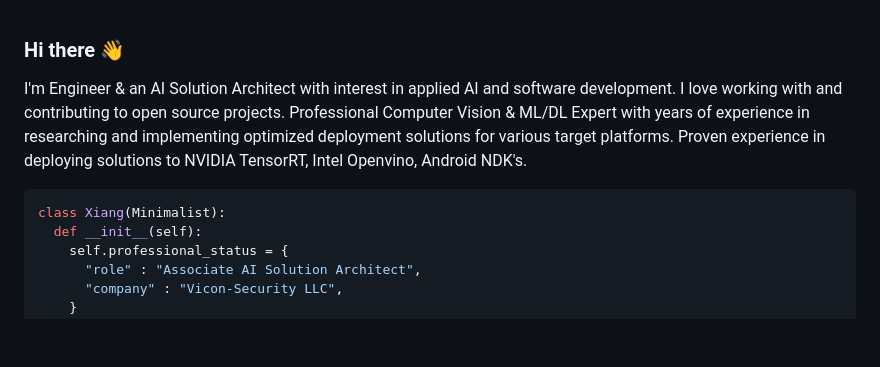
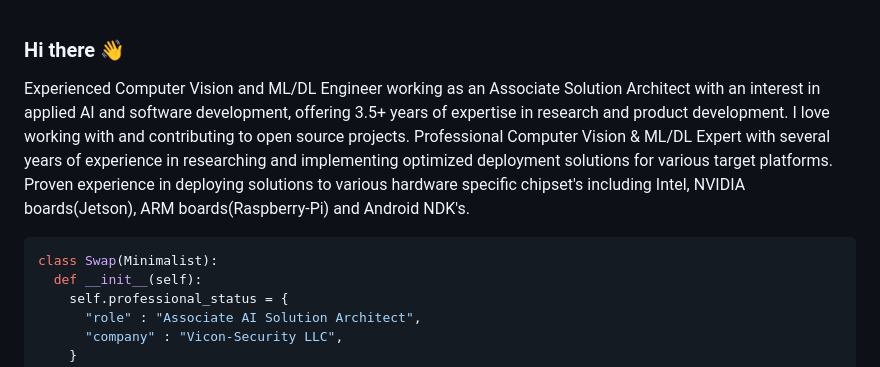
Before and after one commit to sudapure/sudapure, a Markdown page: README.md, the part around one of its changes. GitHub-like rendering; blank space fills up the shorter version.

````diff
--- a/README.md
+++ b/README.md
@@ -1,8 +1,8 @@
 ### Hi there 👋
-I'm Engineer & an AI Solution Architect with interest in applied AI and software development. I love working with and contributing to open source projects. Professional Computer Vision & ML/DL Expert with years of experience in researching and implementing optimized deployment solutions for various target platforms. Proven experience in deploying solutions to NVIDIA TensorRT, Intel Openvino, Android NDK's.
+Experienced Computer Vision and ML/DL Engineer working as an Associate Solution Architect with an interest in applied AI and software development, offering 3.5+ years of expertise in research and product development. I love working with and contributing to open source projects. Professional Computer Vision & ML/DL Expert with several years of experience in researching and implementing optimized deployment solutions for various target platforms. Proven experience in deploying solutions to various hardware specific chipset's including Intel, NVIDIA boards(Jetson), ARM boards(Raspberry-Pi) and Android NDK's.
 
 ```javascript
-class Xiang(Minimalist):
+class Swap(Minimalist):
   def __init__(self):
     self.professional_status = {
       "role" : "Associate AI Solution Architect",
````
Also changed, not shown: other parts of README.md (+19 -37 lines).
